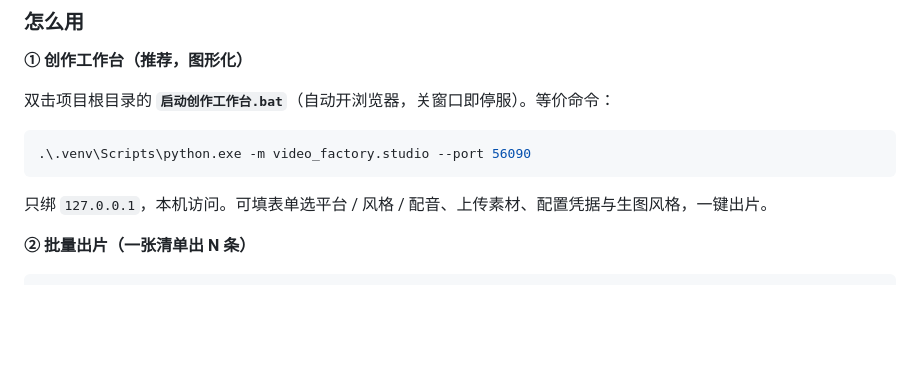
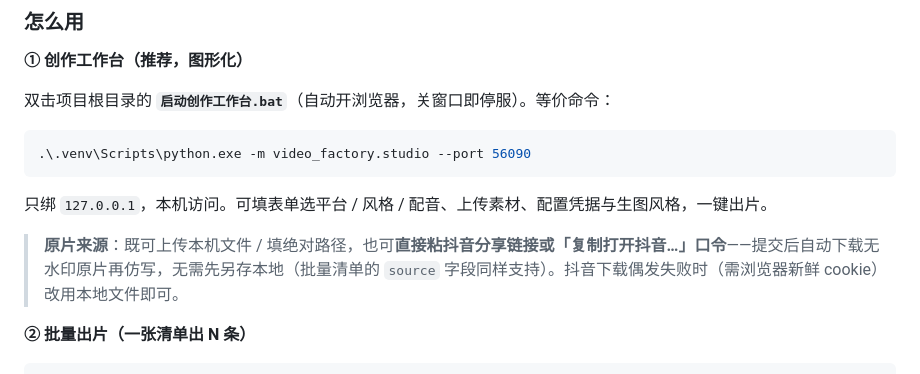
Before and after one commit to mingzheli-jo/ai-video, a Markdown page: README.md, the part around the change. GitHub-like rendering; blank space fills up the shorter version.

Commit message:
docs: 补齐安装使用文档三处缺口
1. README「怎么用①工作台」补抖音链接直接粘贴自动下载用法（上个会话上线的功能，
   此前仅在排障表出现过）；2. 安装说明 Python 版本 3.13+ 改为 3.9+（推荐 3.13+），
   与 pyproject requires-python>=3.9、README 口径统一；3. 安装说明凭据清单补 Pexels。

````diff
--- a/README.md
+++ b/README.md
@@ -67,6 +67,8 @@ $env:ARK_API_KEY="..."            # 可选：AI 生图（方舟 Seedream）
 ```
 
 只绑 `127.0.0.1`，本机访问。可填表单选平台 / 风格 / 配音、上传素材、配置凭据与生图风格，一键出片。
+
+> **原片来源**：既可上传本机文件 / 填绝对路径，也可**直接粘抖音分享链接或「复制打开抖音…」口令**——提交后自动下载无水印原片再仿写，无需先另存本地（批量清单的 `source` 字段同样支持）。抖音下载偶发失败时（需浏览器新鲜 cookie）改用本地文件即可。
 
 **② 批量出片（一张清单出 N 条）**
 
````
Also changed, not shown: 安装说明.md (+2 -2 lines).
